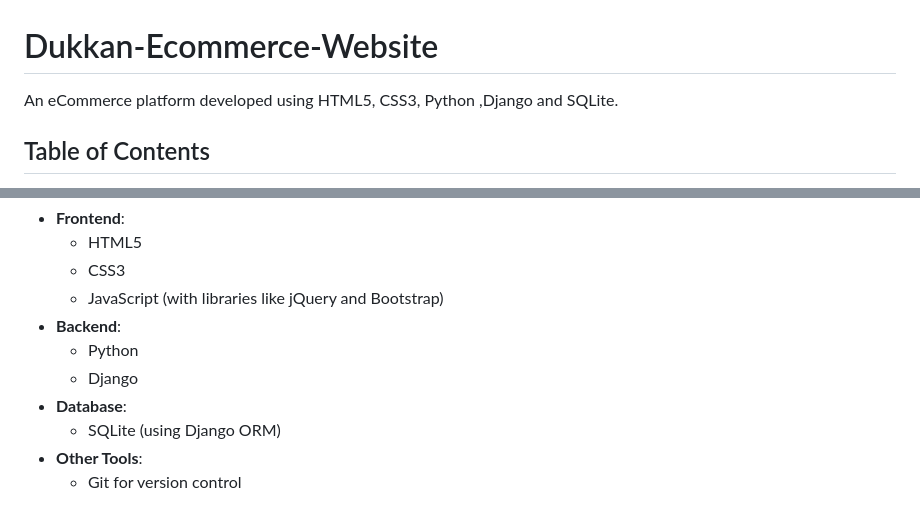
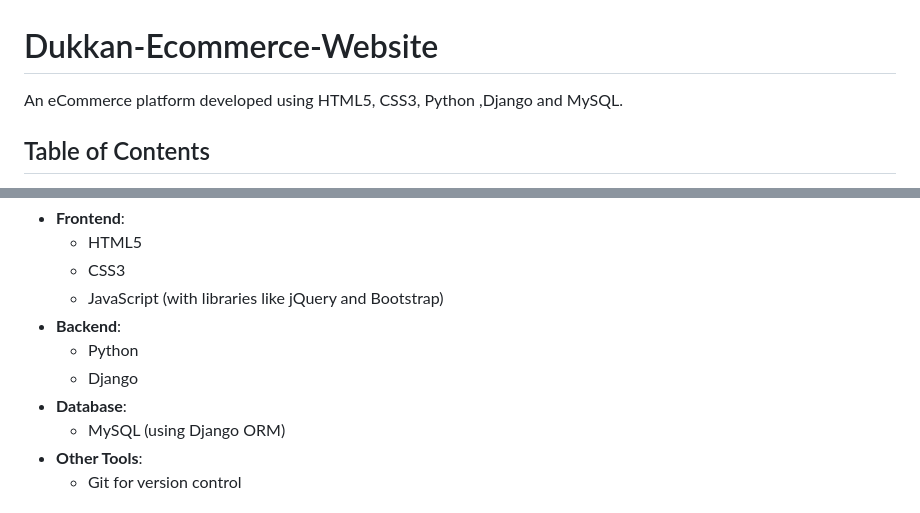
Before and after one commit to sanskratipatel/Dukkan-Ecommerce-Website, a Markdown page: README.md, 2 parts joined by grey strips. Rendered like a GitHub page.

```diff
--- a/README.md
+++ b/README.md
@@ -1,6 +1,6 @@
 # Dukkan-Ecommerce-Website
 
-An eCommerce platform developed using HTML5, CSS3, Python ,Django and SQLite.
+An eCommerce platform developed using HTML5, CSS3, Python ,Django and MySQL.
 
 ## Table of Contents
 
@@ -39,7 +39,7 @@ This eCommerce project is designed to provide a seamless online shopping experie
   - Python
   - Django
 - **Database**:
-  - SQLite (using Django ORM)
+  - MySQL (using Django ORM)
 - **Other Tools**:
   - Git for version control
 
```
